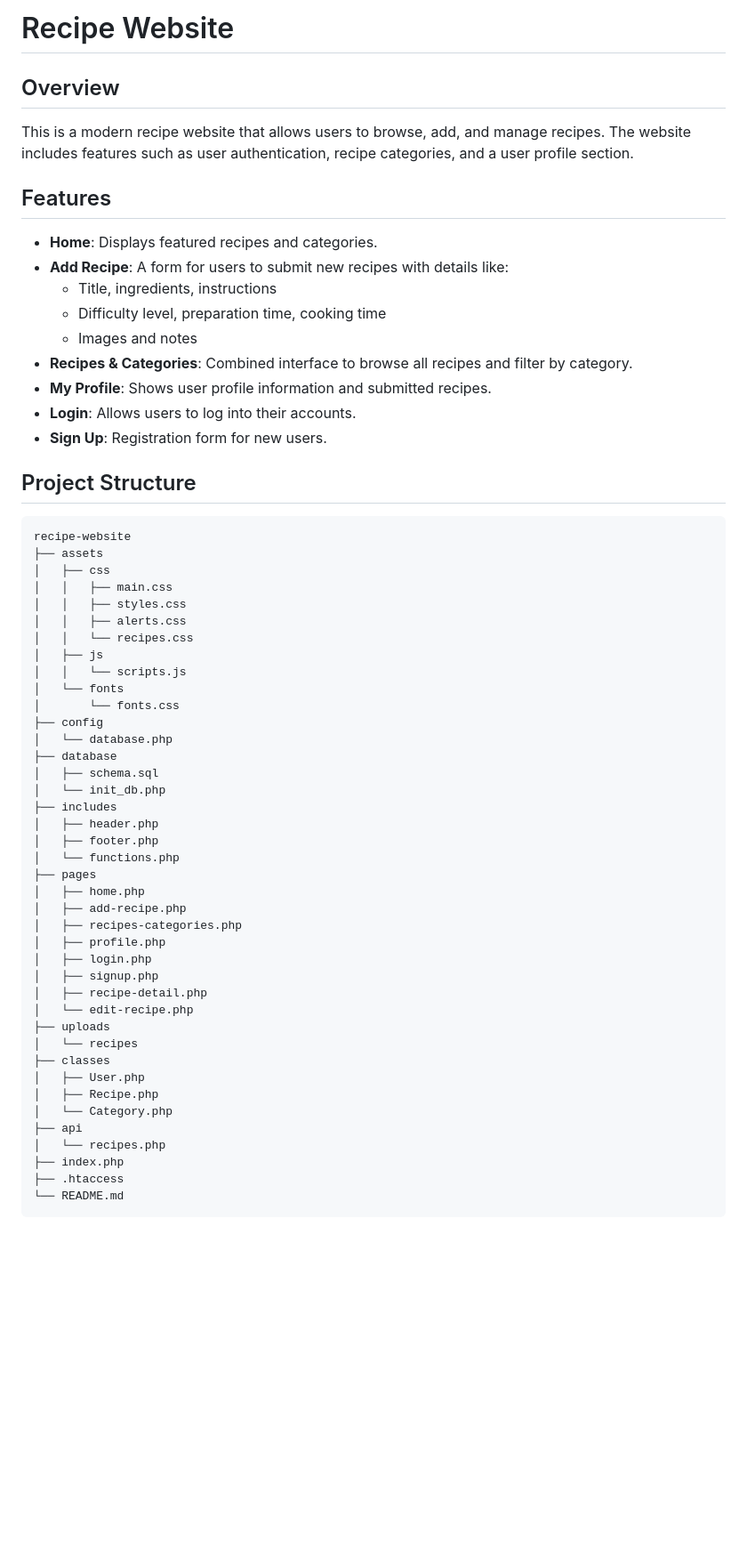
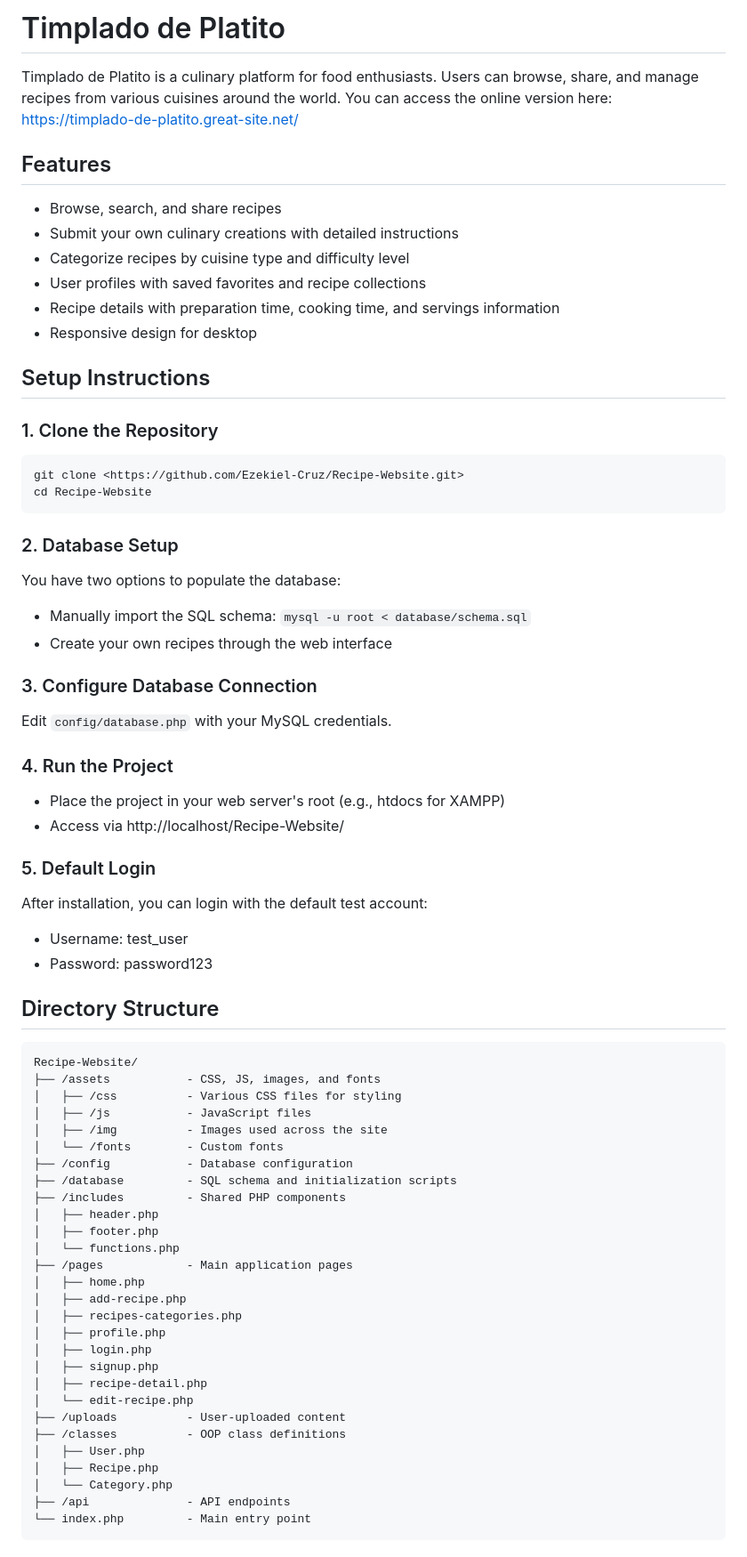
Before and after one commit to Ezekiel-Cruz/Recipe-Website, a Markdown page: README.md, the part around one of its changes. Shown at 89% size. Rendered like a GitHub page; blank space fills up the shorter version.

Commit message:
Final Update README.md

````diff
--- a/README.md
+++ b/README.md
@@ -1,42 +1,57 @@
-# Recipe Website
+# Timplado de Platito
 
-## Overview
-This is a modern recipe website that allows users to browse, add, and manage recipes. The website includes features such as user authentication, recipe categories, and a user profile section.
+Timplado de Platito is a culinary platform for food enthusiasts. Users can browse, share, and manage recipes from various cuisines around the world. You can access the online version here: [https://timplado-de-platito.great-site.net/](https://timplado-de-platito.great-site.net/)
 
 ## Features
-- **Home**: Displays featured recipes and categories.
-- **Add Recipe**: A form for users to submit new recipes with details like:
-  - Title, ingredients, instructions
-  - Difficulty level, preparation time, cooking time
-  - Images and notes
-- **Recipes & Categories**: Combined interface to browse all recipes and filter by category.
-- **My Profile**: Shows user profile information and submitted recipes.
-- **Login**: Allows users to log into their accounts.
-- **Sign Up**: Registration form for new users.
 
-## Project Structure
+- Browse, search, and share recipes
+- Submit your own culinary creations with detailed instructions
+- Categorize recipes by cuisine type and difficulty level
+- User profiles with saved favorites and recipe collections
+- Recipe details with preparation time, cooking time, and servings information
+- Responsive design for desktop
+
+## Setup Instructions
+
+### 1. Clone the Repository
 ```
-recipe-website
-├── assets
-│   ├── css
-│   │   ├── main.css
-│   │   ├── styles.css
-│   │   ├── alerts.css
-│   │   └── recipes.css
-│   ├── js
-│   │   └── scripts.js
-│   └── fonts
-│       └── fonts.css
-├── config
-│   └── database.php
-├── database
-│   ├── schema.sql
-│   └── init_db.php
-├── includes
+git clone <https://github.com/Ezekiel-Cruz/Recipe-Website.git>
+cd Recipe-Website
+```
+
+### 2. Database Setup
+You have two options to populate the database:
+- Manually import the SQL schema: `mysql -u root < database/schema.sql`
+- Create your own recipes through the web interface
+
+### 3. Configure Database Connection
+Edit `config/database.php` with your MySQL credentials.
+
+### 4. Run the Project
+- Place the project in your web server's root (e.g., htdocs for XAMPP)
+- Access via http://localhost/Recipe-Website/
+
+### 5. Default Login
+After installation, you can login with the default test account:
+- Username: test_user
+- Password: password123
+
+## Directory Structure
+
+```
+Recipe-Website/
+├── /assets           - CSS, JS, images, and fonts
+│   ├── /css          - Various CSS files for styling
+│   ├── /js           - JavaScript files
+│   ├── /img          - Images used across the site
+│   └── /fonts        - Custom fonts
+├── /config           - Database configuration
+├── /database         - SQL schema and initialization scripts
+├── /includes         - Shared PHP components
 │   ├── header.php
 │   ├── footer.php
 │   └── functions.php
-├── pages
+├── /pages            - Main application pages
 │   ├── home.php
 │   ├── add-recipe.php
 │   ├── recipes-categories.php
@@ -45,15 +60,11 @@ recipe-website
 │   ├── signup.php
 │   ├── recipe-detail.php
 │   └── edit-recipe.php
-├── uploads
-│   └── recipes
-├── classes
+├── /uploads          - User-uploaded content
+├── /classes          - OOP class definitions
 │   ├── User.php
 │   ├── Recipe.php
 │   └── Category.php
-├── api
-│   └── recipes.php
-├── index.php
-├── .htaccess
-└── README.md
+├── /api              - API endpoints
+└── index.php         - Main entry point
 ```
````
Also changed, not shown: other parts of README.md (+22 -41 lines).
